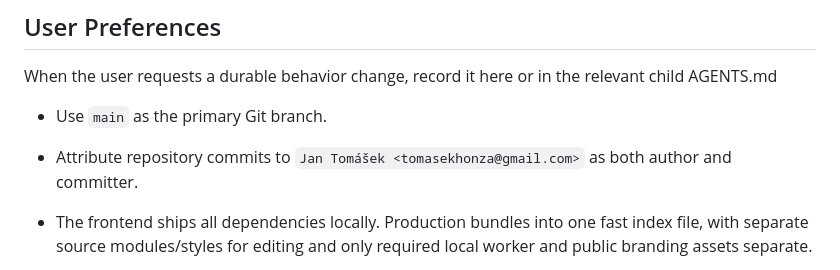
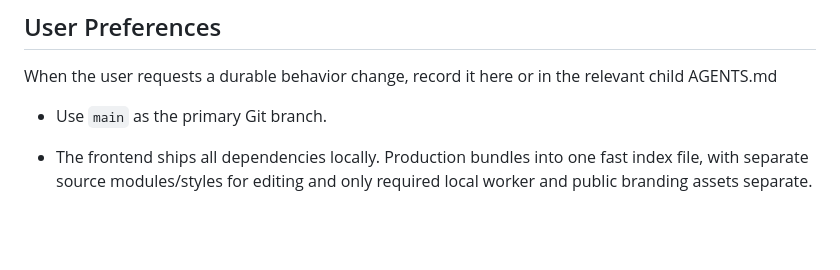
Before and after one commit to agent0ai/tuxee, a Markdown page: AGENTS.md, the part around the change. Drawn GitHub-style; blank space fills up the shorter version.

Commit message:
Keep personal commit identity in global Codex instructions

```diff
--- a/AGENTS.md
+++ b/AGENTS.md
@@ -81,7 +81,6 @@ Default section order:
 When the user requests a durable behavior change, record it here or in the relevant child AGENTS.md
 
 - Use `main` as the primary Git branch.
-- Attribute repository commits to `Jan Tomášek <tomasekhonza@gmail.com>` as both author and committer.
 - The frontend ships all dependencies locally. Production bundles into one fast index file, with separate source modules/styles for editing and only required local worker and public branding assets separate.
 - Compact mode depends only on the viewport. Use click-position/anchored context menus, local component notifications, and three-dot tab overflow. File browsers have no embedded command terminal.
 - Keep the UI free of promotional/descriptive microcopy except the About tagline. Panel edits preserve neighboring views; workspaces slide as full layouts. Closing a terminal panel terminates its process; workspace closure confirms and terminates every terminal in that workspace in the background.
```
